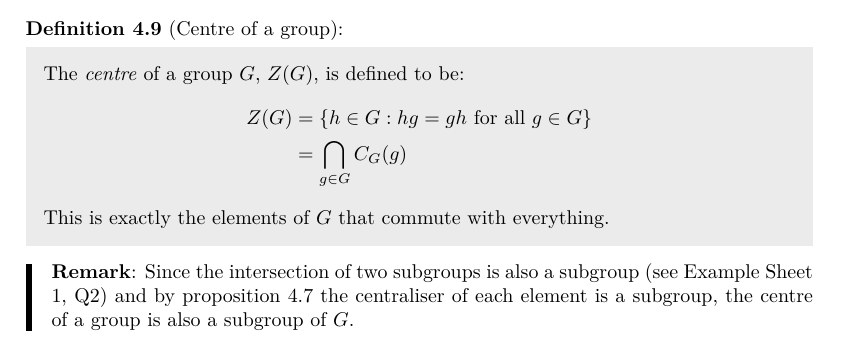
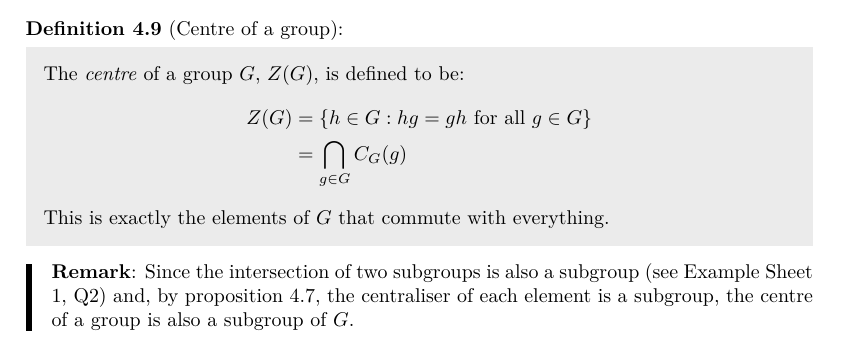
Before and after one commit to ras257/cam-notes, a LaTeX thesis (IA/michaelmas/Groups/main.tex, which reads IA/michaelmas/Groups/chapters/4-GroupActions.tex): part of page 35 of 35, cut so that both start at the same text. Compiled offline with pdfLaTeX.

Commit message:
Update grammar in Groups chapter 4

```diff
--- a/IA/michaelmas/Groups/chapters/4-GroupActions.tex
+++ b/IA/michaelmas/Groups/chapters/4-GroupActions.tex
@@ -489,6 +489,6 @@ The next theorem is a different kind of application of orbit-stabiliser.
   This is exactly the elements of $G$ that commute with everything.
 \end{definition}
 \begin{remark}
-  Since the intersection of two subgroups is also a subgroup (see Example Sheet 1, Q2) and by \cref{centraliserSubgroup} the centraliser of each element is a subgroup, the centre of a group is also a subgroup of $G$.
+  Since the intersection of two subgroups is also a subgroup (see Example Sheet 1, Q2) and, by \cref{centraliserSubgroup}, the centraliser of each element is a subgroup, the centre of a group is also a subgroup of $G$.
 \end{remark}
 \end{document}
```
